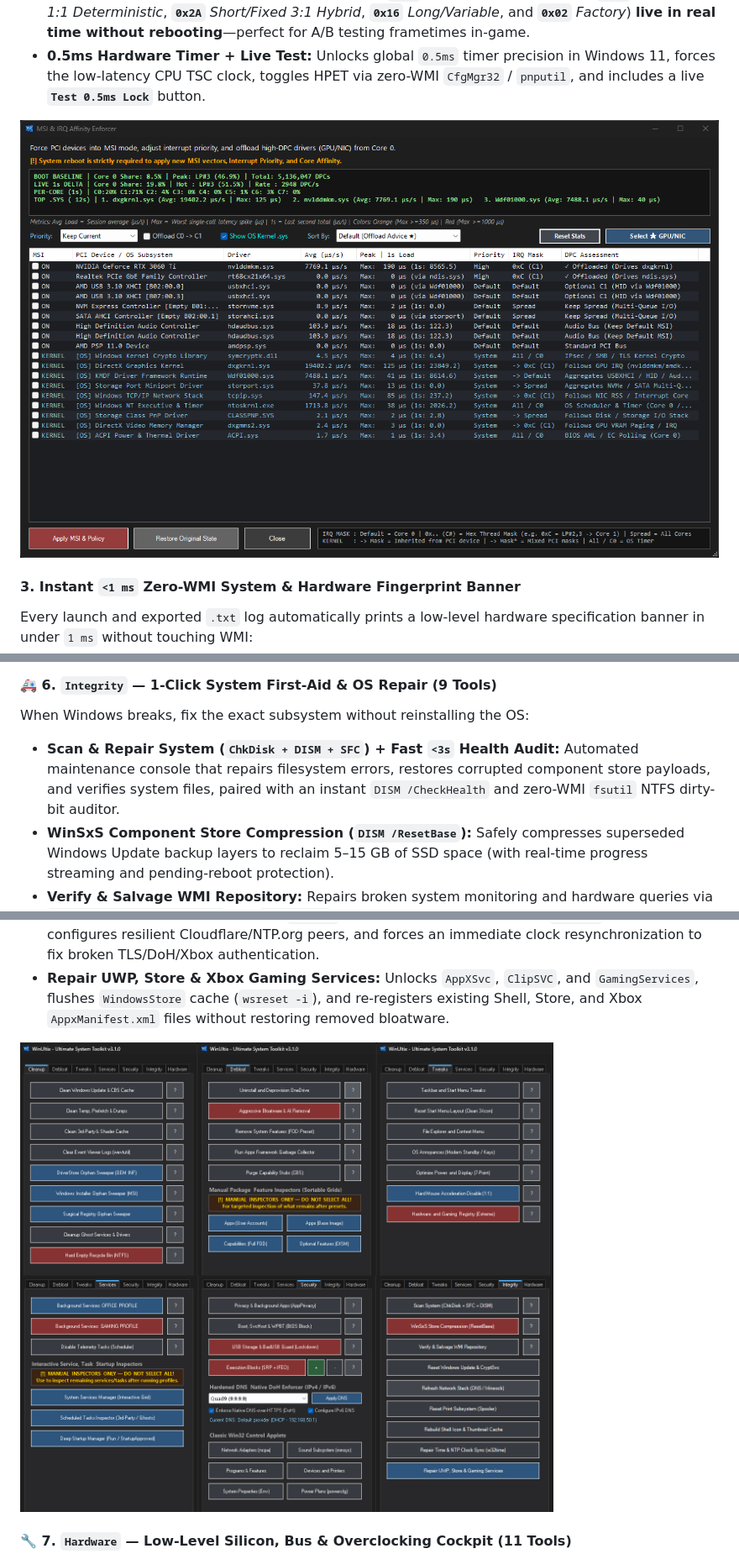
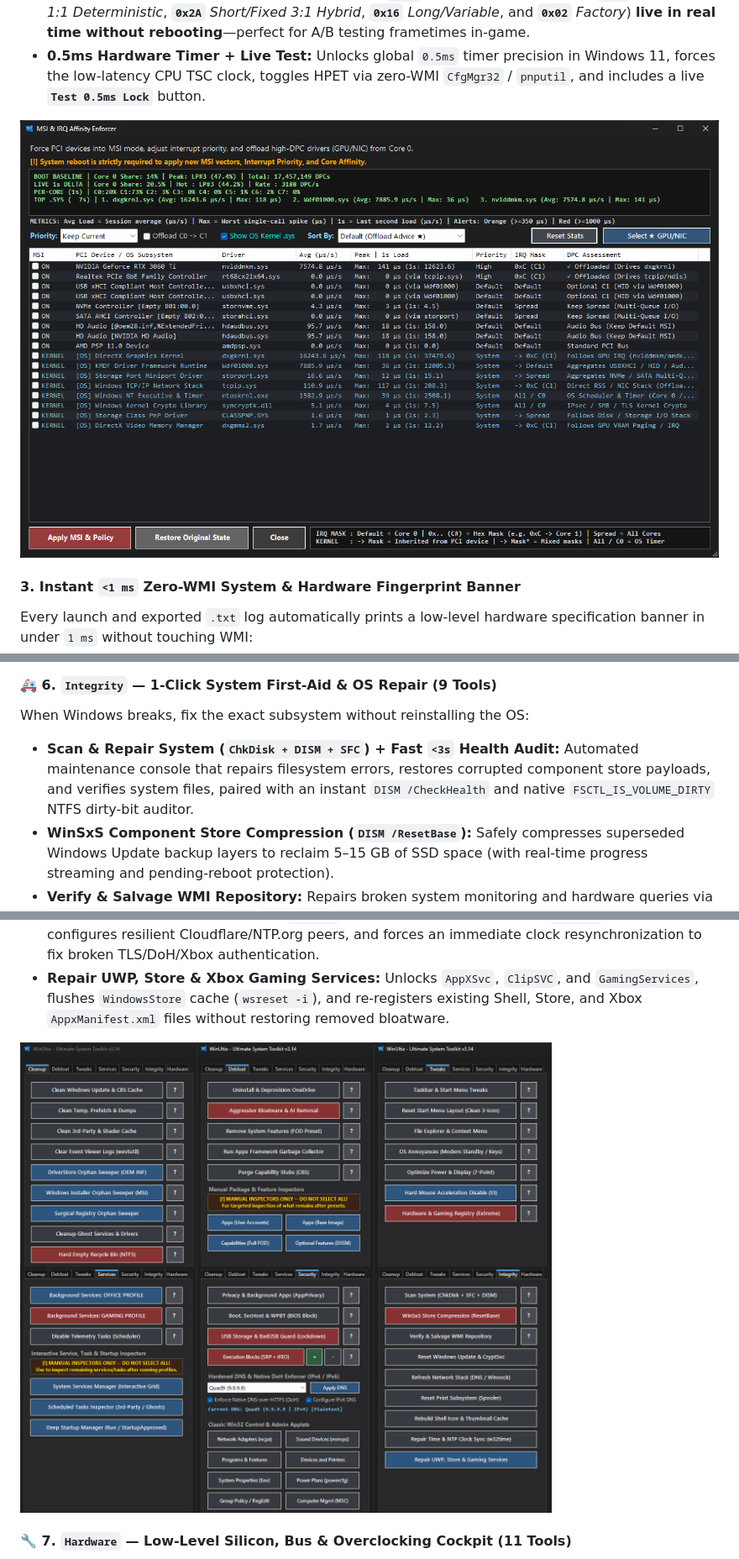
Before and after one commit to Firever-ultix/WinUltix, a Markdown page: README.md, 3 parts joined by grey strips. Shown at 84% size. GitHub-like rendering; pictures changed too: assets/all.png, assets/dpc.png.

```diff
--- a/README.md
+++ b/README.md
@@ -114,7 +114,7 @@ Go far beyond basic temp cleaners by reclaiming every GB wasted from hidden Wind
 
 #### 🚑 6. `Integrity` — 1-Click System First-Aid & OS Repair (9 Tools)
 When Windows breaks, fix the exact subsystem without reinstalling the OS:
-* **Scan & Repair System (`ChkDisk + DISM + SFC`) + Fast `<3s` Health Audit:** Automated maintenance console that repairs filesystem errors, restores corrupted component store payloads, and verifies system files, paired with an instant `DISM /CheckHealth` and zero-WMI `fsutil` NTFS dirty-bit auditor.
+* **Scan & Repair System (`ChkDisk + DISM + SFC`) + Fast `<3s` Health Audit:** Automated maintenance console that repairs filesystem errors, restores corrupted component store payloads, and verifies system files, paired with an instant `DISM /CheckHealth` and native `FSCTL_IS_VOLUME_DIRTY` NTFS dirty-bit auditor.
 * **WinSxS Component Store Compression (`DISM /ResetBase`):** Safely compresses superseded Windows Update backup layers to reclaim 5–15 GB of SSD space (with real-time progress streaming and pending-reboot protection).
 * **Verify & Salvage WMI Repository:** Repairs broken system monitoring and hardware queries via `winmgmt /salvagerepository` and `wmiadap /f`.
 * **Reset Windows Update & Cryptographic Subsystem:** Fixes stuck updates by stopping `wuauserv`/`bits`/`cryptSvc`, purging corrupted `qmgr*.dat` queues, flushing `catroot2` & `DataStore`, and batch re-registering 21 core COM DLLs in a single pass.
```
Also changed, not shown: other parts of README.md (+6 -6 lines), assets/1.png, assets/7.png, assets/usb.png, 11 other files.
